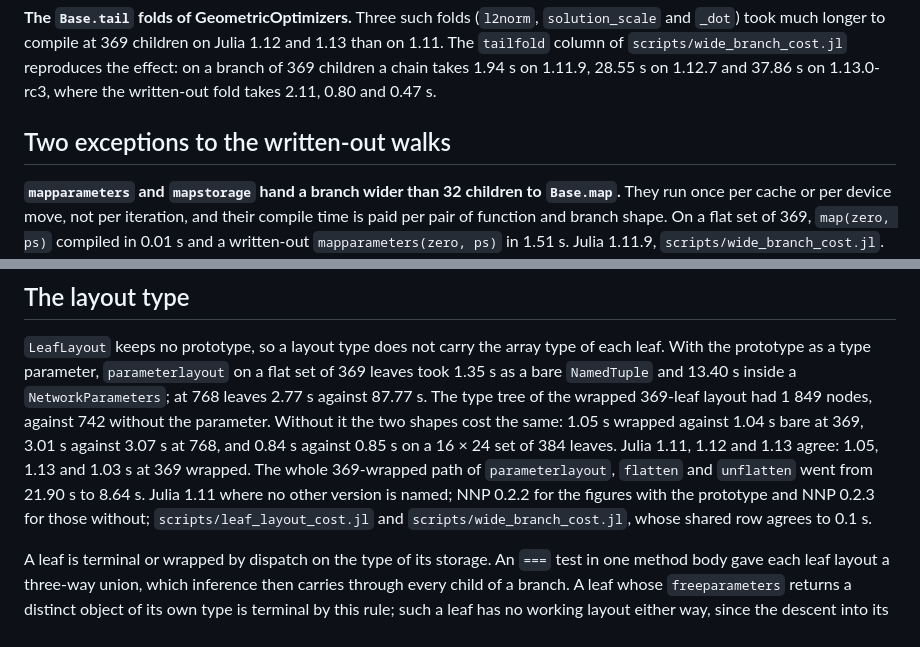
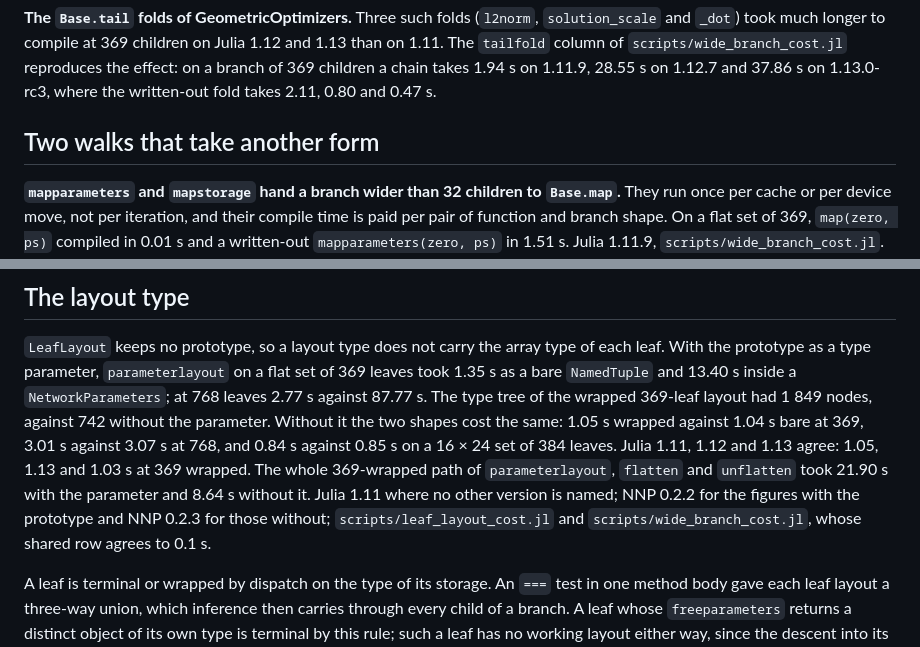
Before and after one commit to JuliaGNI/NeuralNetworkParameters.jl, a Markdown page: docs/src/design.md, 2 parts joined by grey strips. Drawn GitHub-style.

```diff
--- a/docs/src/design.md
+++ b/docs/src/design.md
@@ -49,7 +49,7 @@ sides. The walks of this package do not annotate `op`, because the boxing is the
 369 children a chain takes 1.94 s on 1.11.9, 28.55 s on 1.12.7 and 37.86 s on 1.13.0-rc3, where the
 written-out fold takes 2.11, 0.80 and 0.47 s.
 
-## Two exceptions to the written-out walks
+## Two walks that take another form
 
 **`mapparameters` and `mapstorage` hand a branch wider than 32 children to `Base.map`.** They run once
 per cache or per device move, not per iteration, and their compile time is paid per pair of function
@@ -80,9 +80,9 @@ type tree of the wrapped 369-leaf layout had 1 849 nodes, against 742 without th
 it the two shapes cost the same: 1.05 s wrapped against 1.04 s bare at 369, 3.01 s against 3.07 s at
 768, and 0.84 s against 0.85 s on a 16 × 24 set of 384 leaves. Julia 1.11, 1.12 and 1.13 agree: 1.05,
 1.13 and 1.03 s at 369 wrapped. The whole 369-wrapped path of `parameterlayout`, `flatten` and
-`unflatten` went from 21.90 s to 8.64 s. Julia 1.11 where no other version is named; NNP 0.2.2 for
-the figures with the prototype and NNP 0.2.3 for those without; `scripts/leaf_layout_cost.jl` and
-`scripts/wide_branch_cost.jl`, whose shared row agrees to 0.1 s.
+`unflatten` took 21.90 s with the parameter and 8.64 s without it. Julia 1.11 where no other
+version is named; NNP 0.2.2 for the figures with the prototype and NNP 0.2.3 for those without;
+`scripts/leaf_layout_cost.jl` and `scripts/wide_branch_cost.jl`, whose shared row agrees to 0.1 s.
 
 A leaf is terminal or wrapped by dispatch on the type of its storage. An `===` test in one method
 body gave each leaf layout a three-way union, which inference then carries through every child of a
```
Also changed, not shown: CHANGELOG.md (+2 -1 lines), KNOWN_ISSUES.md (+6 -5 lines).
